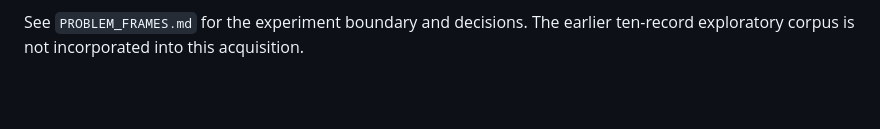
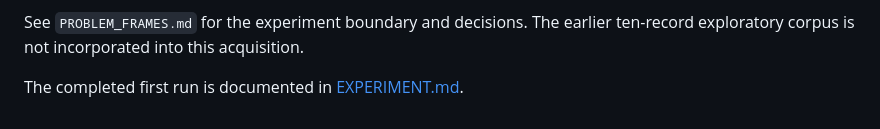
Before and after one commit to JustAHobbyDev/gapper, a Markdown page: README.md, the part around the change. Drawn GitHub-style; blank space fills up the shorter version.

Commit message:
Document first 24-hour corpus and verified acquisition coverage

```diff
--- a/README.md
+++ b/README.md
@@ -92,3 +92,5 @@ Primary source references:
 
 See `PROBLEM_FRAMES.md` for the experiment boundary and decisions. The earlier
 ten-record exploratory corpus is not incorporated into this acquisition.
+
+The completed first run is documented in [EXPERIMENT.md](EXPERIMENT.md).
```
Also changed, not shown: EXPERIMENT.md (added, +76 -0 lines).
